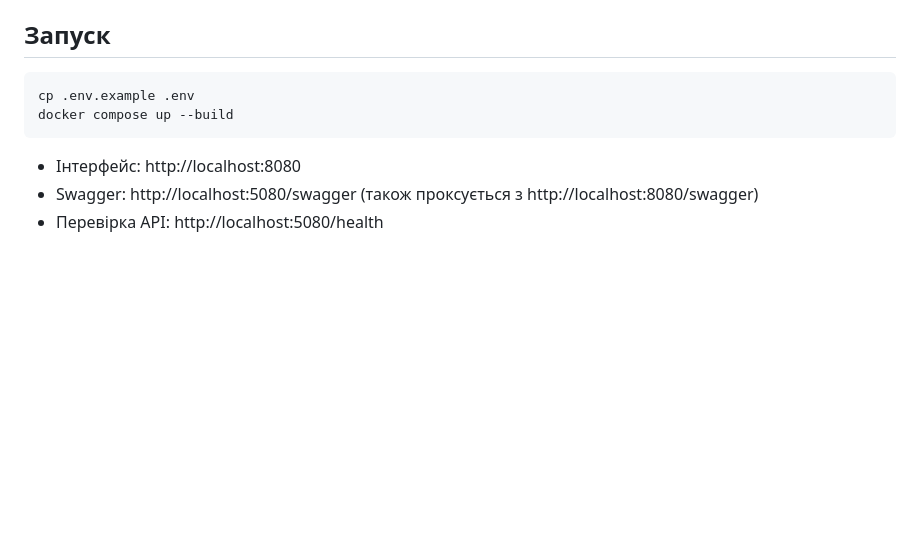
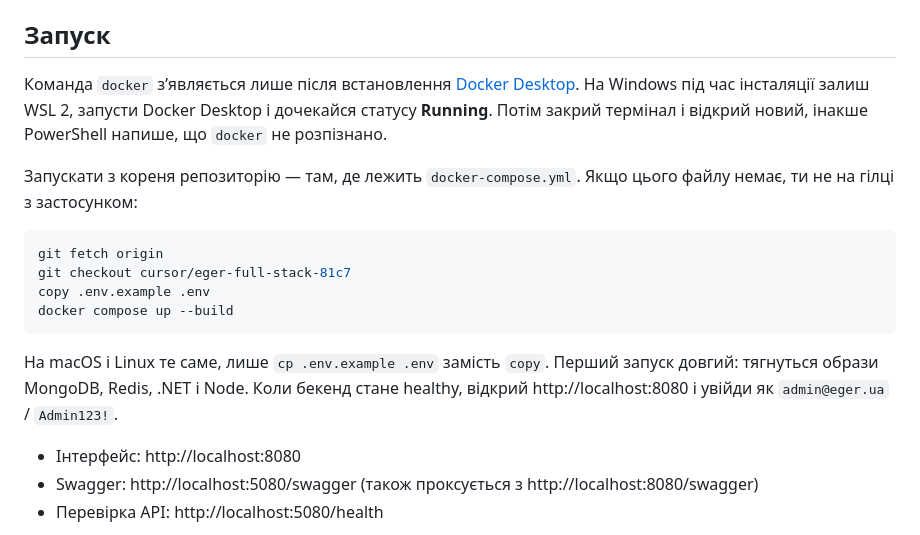
Before and after one commit to O5TAPOV/EGER, a Markdown page: README.md, the part around the change. Drawn GitHub-style; blank space fills up the shorter version.

Commit message:
Document that Docker Desktop must be installed before compose.
Windows does not ship the docker command, so the runbook now starts with Desktop, a new terminal, and the repo root.

Co-authored-by: Anton Ostapov <O5TAPOV@users.noreply.github.com>

````diff
--- a/README.md
+++ b/README.md
@@ -6,10 +6,18 @@
 
 ## Запуск
 
-```bash
-cp .env.example .env
+Команда `docker` з’являється лише після встановлення [Docker Desktop](https://docs.docker.com/desktop/setup/install/windows-install/). На Windows під час інсталяції залиш WSL 2, запусти Docker Desktop і дочекайся статусу **Running**. Потім закрий термінал і відкрий новий, інакше PowerShell напише, що `docker` не розпізнано.
+
+Запускати з кореня репозиторію — там, де лежить `docker-compose.yml`. Якщо цього файлу немає, ти не на гілці з застосунком:
+
+```powershell
+git fetch origin
+git checkout cursor/eger-full-stack-81c7
+copy .env.example .env
 docker compose up --build
 ```
+
+На macOS і Linux те саме, лише `cp .env.example .env` замість `copy`. Перший запуск довгий: тягнуться образи MongoDB, Redis, .NET і Node. Коли бекенд стане healthy, відкрий http://localhost:8080 і увійди як `admin@eger.ua` / `Admin123!`.
 
 - Інтерфейс: http://localhost:8080
 - Swagger: http://localhost:5080/swagger (також проксується з http://localhost:8080/swagger)
````
